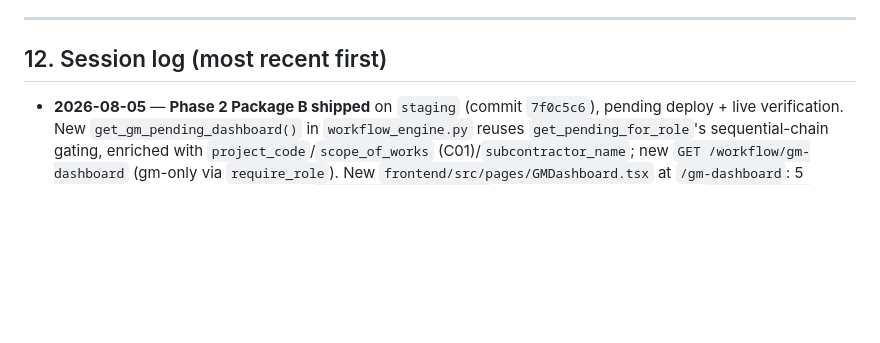
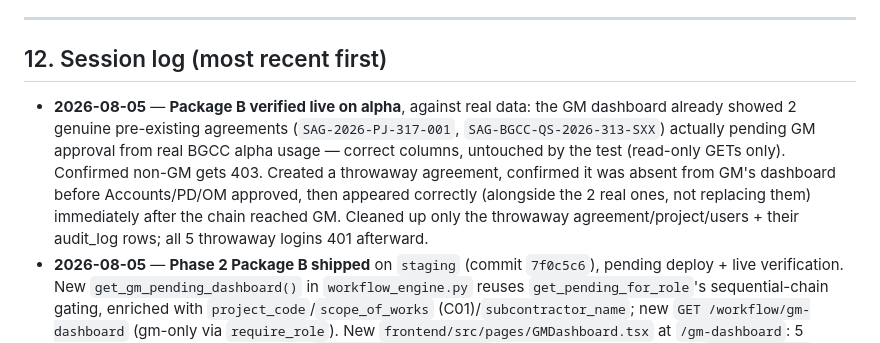
Before and after one commit to Dobaaa/SAMS-Intial-Project, a Markdown page: CLAUDE.md, the part around the change. Rendered like a GitHub page; blank space fills up the shorter version.

Commit message:
docs: log Package B live verification against real alpha data
Co-Authored-By: Claude Opus 4.7 (1M context) <noreply@anthropic.com>

```diff
--- a/CLAUDE.md
+++ b/CLAUDE.md
@@ -158,6 +158,7 @@ No confirmation needed unless the change is destructive to the DB (e.g. dropping
 
 ## 12. Session log (most recent first)
 
+- **2026-08-05** — **Package B verified live on alpha**, against real data: the GM dashboard already showed 2 genuine pre-existing agreements (`SAG-2026-PJ-317-001`, `SAG-BGCC-QS-2026-313-SXX`) actually pending GM approval from real BGCC alpha usage — correct columns, untouched by the test (read-only GETs only). Confirmed non-GM gets 403. Created a throwaway agreement, confirmed it was absent from GM's dashboard before Accounts/PD/OM approved, then appeared correctly (alongside the 2 real ones, not replacing them) immediately after the chain reached GM. Cleaned up only the throwaway agreement/project/users + their audit_log rows; all 5 throwaway logins 401 afterward.
 - **2026-08-05** — **Phase 2 Package B shipped** on `staging` (commit `7f0c5c6`), pending deploy + live verification. New `get_gm_pending_dashboard()` in `workflow_engine.py` reuses `get_pending_for_role`'s sequential-chain gating, enriched with `project_code`/`scope_of_works` (C01)/`subcontractor_name`; new `GET /workflow/gm-dashboard` (gm-only via `require_role`). New `frontend/src/pages/GMDashboard.tsx` at `/gm-dashboard`: 5 columns, View PDF (→ Package C's `preview/gm-highlighted`) + Compare (→ Package D's `compare-table` page) only. `AppLayout.tsx` nav: GM dropped from "My Agreements", new GM-only "GM Dashboard" entry; `App.tsx` `DefaultRedirect` sends `gm` role to `/gm-dashboard` on login. GM keeps full `/workflow` access for actual approvals — only the landing/list page changed. New test `test_gm_dashboard_shows_only_gm_ready_agreements` (403 for non-GM, empty before chain reaches GM, correct row shape once Accounts/PD/OM approve). 45/46 backend pytest (1 pre-existing flake), `tsc -b` clean.
 - **2026-08-05** — **Package D verified live on alpha**: created a throwaway agreement, confirmed the compare-table starts empty, created a real clause revision (via `/agreements/{id}/revisions`), confirmed it appears as a `pending` row with the correct shape (clause_label/original_text/revised_text/change_reason/generated_by_name+role), had a second throwaway reviewer (PD) accept it, and confirmed the same row updates to `accepted` in place — no duplicate row. Also confirmed the frontend SPA route `/agreements/:id/compare-table` resolves (200, client-side routing). Cleanup hit a new FK wrinkle: accepting a revision writes an `audit_log` row referencing the actor, which blocked deleting the throwaway PD user until `audit_log` rows were cleared first — noted in memory for future smoke tests. Both throwaway logins 401 after cleanup.
 - **2026-08-05** — **Phase 2 Package D shipped** on `staging` (commit `05e5d13`), pending deploy + live verification. New `GET /agreements/{id}/compare-table` in `clause_revisions.py` reshapes the existing `agreement_clause_revisions` rows into Original/Revised+Amendment/Generated-by-Whom; new `frontend/src/pages/AgreementCompareTable.tsx` at `/agreements/:id/compare-table`. Resolved the plan's open "importance allowlist" question by re-examining the data model: a clause revision only exists because Admin deliberately proposed changing specific text, so every revision already qualifies — no filter needed. Left the existing `AgreementCompare.tsx`/`ClauseRevisionsPanel.tsx` (used in 4 other places) completely untouched. New tests `test_compare_table_shape_and_status`/`test_compare_table_empty_when_no_revisions`. 44/45 backend pytest (1 pre-existing flake), `tsc -b` clean.
```
